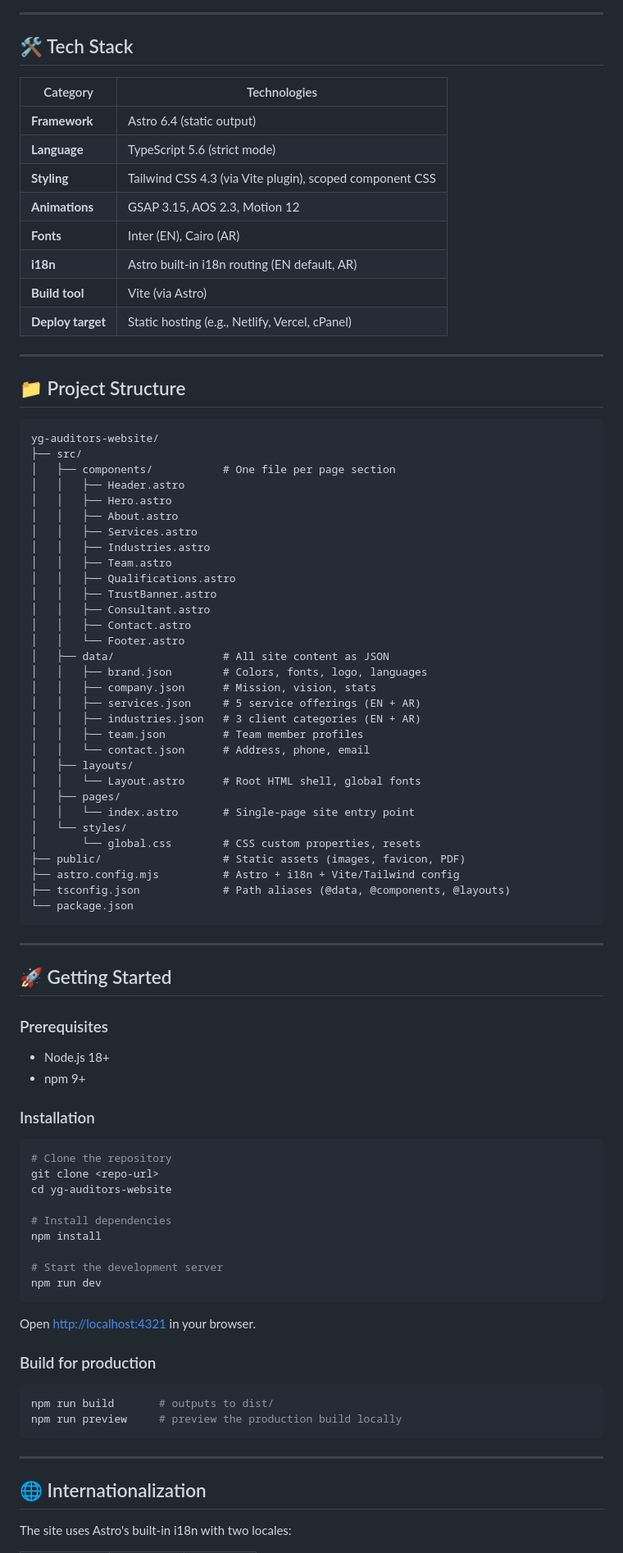
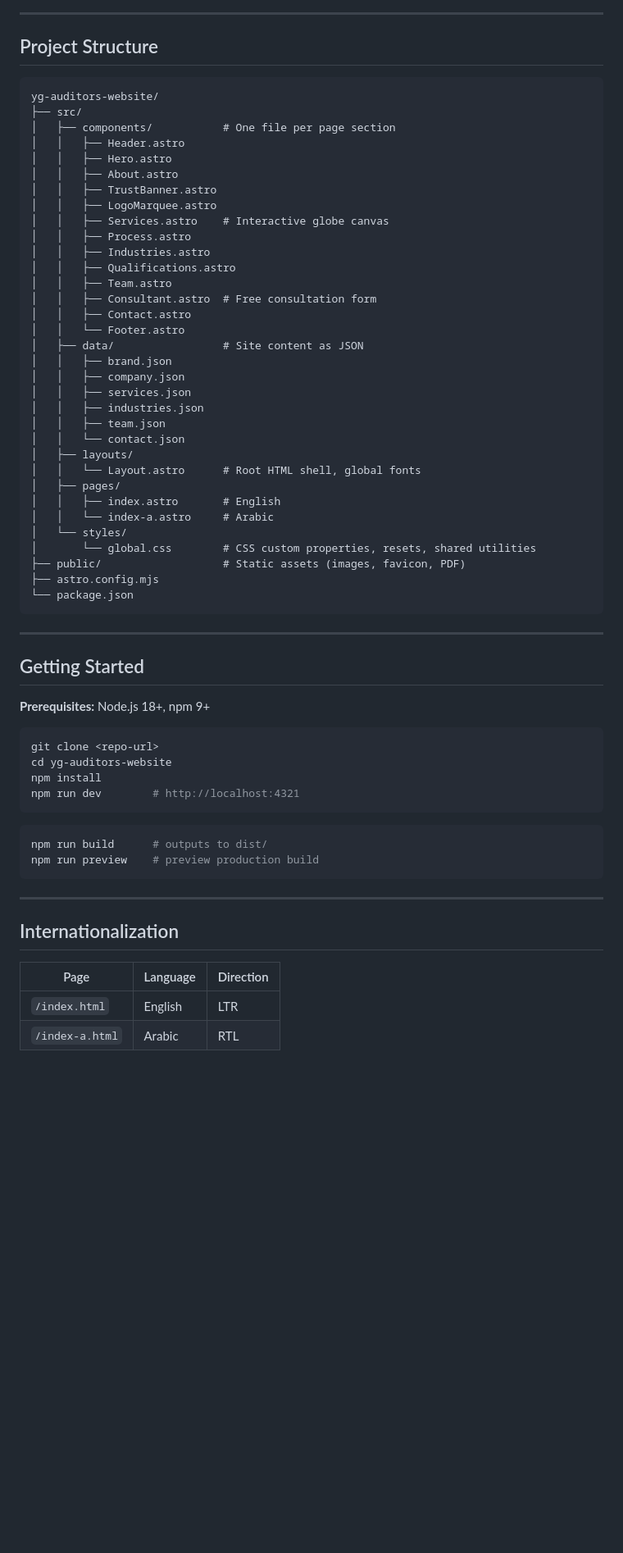
Before and after one commit to EbrahimHeggy/yg-auditors-website, a Markdown page: README.md, the part around one of its changes. Shown at 82% size. Drawn GitHub-style; blank space fills up the shorter version.

Commit message:
Update README to reflect current stack and features
Co-Authored-By: Claude Sonnet 4.6 <noreply@anthropic.com>

````diff
--- a/README.md
+++ b/README.md
@@ -72,22 +39,7 @@ graph TB
 
 ---
 
-## 🛠️ Tech Stack
-
-| Category | Technologies |
-|----------|-------------|
-| **Framework** | Astro 6.4 (static output) |
-| **Language** | TypeScript 5.6 (strict mode) |
-| **Styling** | Tailwind CSS 4.3 (via Vite plugin), scoped component CSS |
-| **Animations** | GSAP 3.15, AOS 2.3, Motion 12 |
-| **Fonts** | Inter (EN), Cairo (AR) |
-| **i18n** | Astro built-in i18n routing (EN default, AR) |
-| **Build tool** | Vite (via Astro) |
-| **Deploy target** | Static hosting (e.g., Netlify, Vercel, cPanel) |
-
----
-
-## 📁 Project Structure
+## Project Structure
 
 ```
 yg-auditors-website/
@@ -96,68 +48,59 @@ yg-auditors-website/
 │   │   ├── Header.astro
 │   │   ├── Hero.astro
 │   │   ├── About.astro
-│   │   ├── Services.astro
+│   │   ├── TrustBanner.astro
+│   │   ├── LogoMarquee.astro
+│   │   ├── Services.astro    # Interactive globe canvas
+│   │   ├── Process.astro
 │   │   ├── Industries.astro
+│   │   ├── Qualifications.astro
 │   │   ├── Team.astro
-│   │   ├── Qualifications.astro
-│   │   ├── TrustBanner.astro
-│   │   ├── Consultant.astro
+│   │   ├── Consultant.astro  # Free consultation form
 │   │   ├── Contact.astro
 │   │   └── Footer.astro
-│   ├── data/                 # All site content as JSON
-│   │   ├── brand.json        # Colors, fonts, logo, languages
-│   │   ├── company.json      # Mission, vision, stats
-│   │   ├── services.json     # 5 service offerings (EN + AR)
-│   │   ├── industries.json   # 3 client categories (EN + AR)
-│   │   ├── team.json         # Team member profiles
-│   │   └── contact.json      # Address, phone, email
+│   ├── data/                 # Site content as JSON
+│   │   ├── brand.json
+│   │   ├── company.json
+│   │   ├── services.json
+│   │   ├── industries.json
+│   │   ├── team.json
+│   │   └── contact.json
 │   ├── layouts/
 │   │   └── Layout.astro      # Root HTML shell, global fonts
 │   ├── pages/
-│   │   └── index.astro       # Single-page site entry point
+│   │   ├── index.astro       # English
+│   │   └── index-a.astro     # Arabic
 │   └── styles/
-│       └── global.css        # CSS custom properties, resets
+│       └── global.css        # CSS custom properties, resets, shared utilities
 ├── public/                   # Static assets (images, favicon, PDF)
-├── astro.config.mjs          # Astro + i18n + Vite/Tailwind config
-├── tsconfig.json             # Path aliases (@data, @components, @layouts)
+├── astro.config.mjs
 └── package.json
 ```
 
 ---
 
-## 🚀 Getting Started
+## Getting Started
 
-### Prerequisites
-
-- Node.js 18+
-- npm 9+
-
-### Installation
+**Prerequisites:** Node.js 18+, npm 9+
 
 ```bash
-# Clone the repository
 git clone <repo-url>
 cd yg-auditors-website
-
-# Install dependencies
 npm install
-
-# Start the development server
-npm run dev
+npm run dev        # http://localhost:4321
 ```
 
-Open [http://localhost:4321](http://localhost:4321) in your browser.
-
-### Build for production
-
 ```bash
-npm run build       # outputs to dist/
-npm run preview     # preview the production build locally
+npm run build      # outputs to dist/
+npm run preview    # preview production build
 ```
 
 ---
 
-## 🌐 Internationalization
+## Internationalization
 
-The site uses Astro's built-in i18n with two locales:
+| Page | Language | Direction |
+|------|----------|-----------|
+| `/index.html` | English | LTR |
+| `/index-a.html` | Arabic | RTL |
 
````
Also changed, not shown: other parts of README.md (+23 -79 lines).
